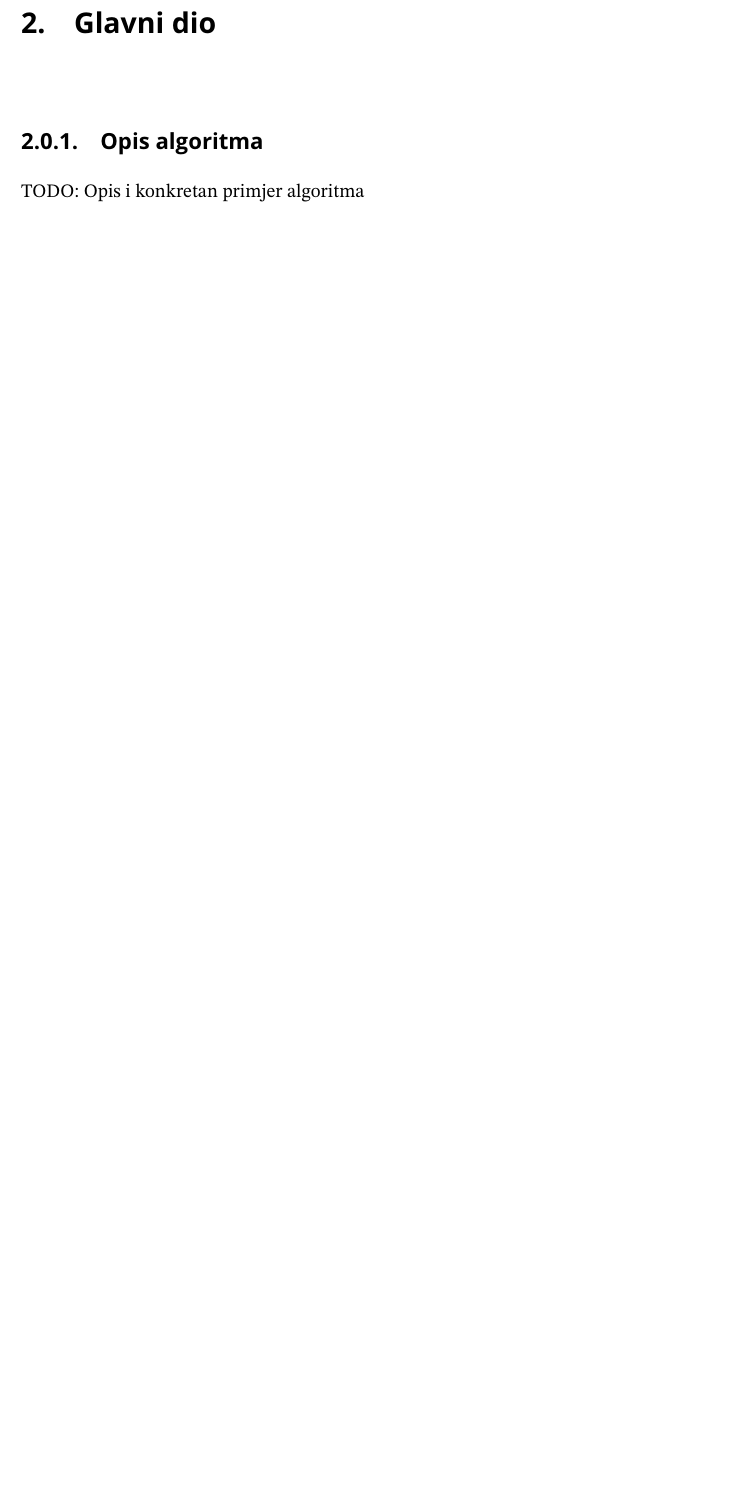
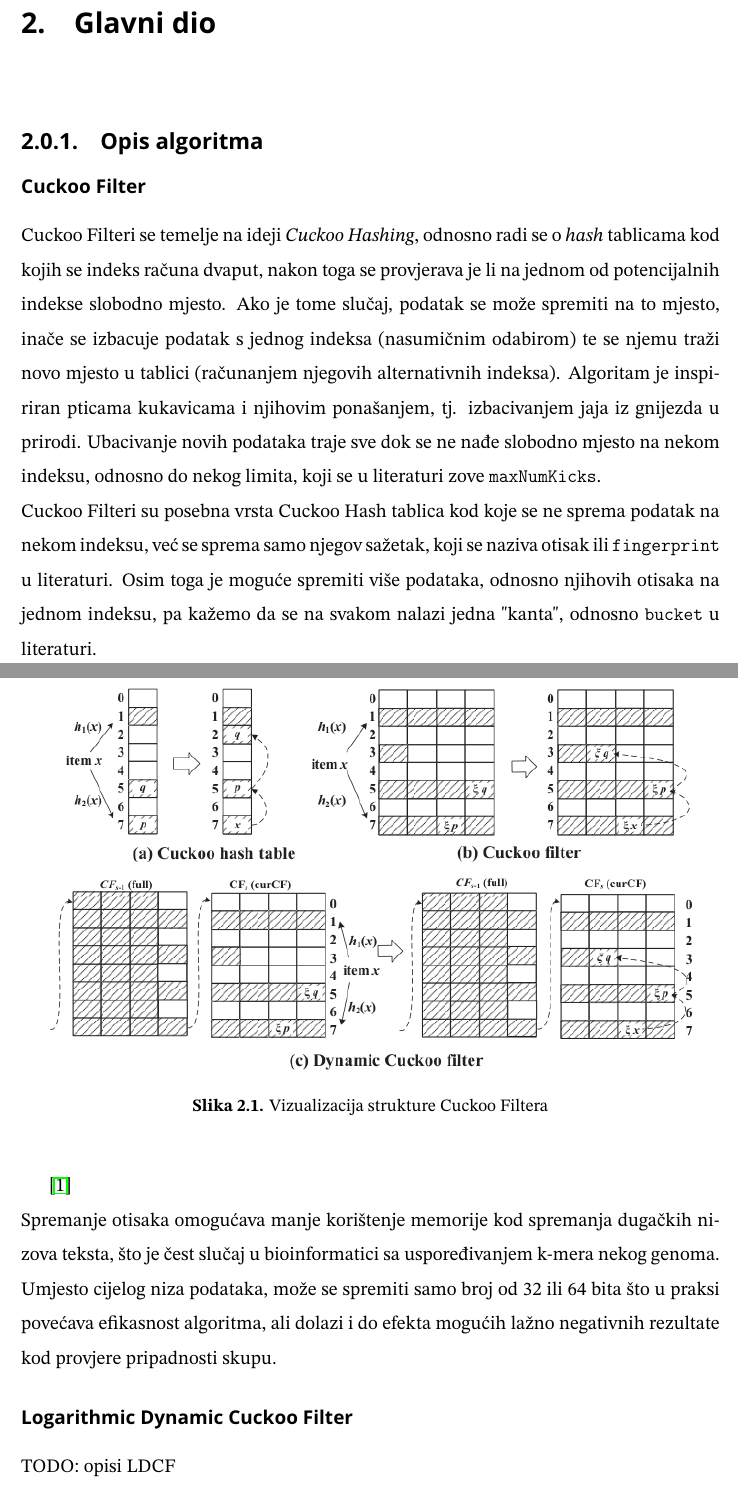
Before and after one commit to jakovnovak30/bioinf1_projekt, a LaTeX thesis (docs/rad/main.tex): part of page 5 of 8 before the commit and two parts of pages 5 and 6 of 9 after it, the two joined at a grey line, cut so that both start at the same text, the shorter picture padded with empty space. Compiled offline with pdfLaTeX.

Commit message:
uvod; opis cuckoo filtera

```diff
--- a/docs/rad/main.tex
+++ b/docs/rad/main.tex
@@ -7,10 +7,10 @@
 %--- PODACI O RADU / THESIS INFORMATION ----------------------------------------
 
 % Naslov na engleskom jeziku / Title in English
-\title{Logarithmic Cuckoo Filter in Bioinformatics}
+\title{Logarithmic Dynamic Cuckoo Filter in Bioinformatics}
 
 % Naslov na hrvatskom jeziku / Title in Croatian
-\naslov{Logarithmic Cuckoo Filter u bioinformatici}
+\naslov{Logarithmic Dynamic Cuckoo Filter u bioinformatici}
 
 % Autor / Author
 \author{Jakov Novak i Stjepan Bonić}
@@ -65,7 +76,34 @@ TODO: napisi uvod
 %-------------------------------------------------------------------------------
 \subsection{Opis algoritma}
 
-TODO: Opis i konkretan primjer algoritma
+\subsubsection{Cuckoo Filter}
+
+Cuckoo Filteri se temelje na ideji \textit{Cuckoo Hashing}, odnosno radi se o \textit{hash} tablicama kod kojih se indeks računa dvaput,
+nakon toga se provjerava je li na jednom od potencijalnih indekse slobodno mjesto. Ako je tome slučaj, podatak se može spremiti na to mjesto, inače
+se izbacuje podatak s jednog indeksa (nasumičnim odabirom) te se njemu traži novo mjesto u tablici (računanjem njegovih alternativnih indeksa). Algoritam
+je inspiriran pticama kukavicama i njihovim ponašanjem, tj. izbacivanjem jaja iz gnijezda u prirodi.
+Ubacivanje novih podataka traje sve dok se ne nađe slobodno mjesto na nekom indeksu, odnosno do nekog limita, koji se u literaturi zove
+\texttt{maxNumKicks}.
+\\
+Cuckoo Filteri su posebna vrsta Cuckoo Hash tablica kod koje se ne sprema podatak na nekom indeksu, već se sprema samo njegov sažetak, koji se naziva
+otisak ili \texttt{fingerprint} u literaturi. Osim toga je moguće spremiti više podataka, odnosno njihovih otisaka na jednom indeksu, pa kažemo da se
+na svakom nalazi jedna "kanta", odnosno \texttt{bucket} u literaturi.
+
+\begin{figure}[H]
+  \includegraphics[width=\linewidth]{./slike/slika1.png}
+  \caption{Vizualizacija strukture Cuckoo Filtera}
+\end{figure}
+  \cite{cuckoofilter}
+\\
+Spremanje otisaka omogućava manje korištenje memorije kod spremanja dugačkih nizova teksta, što je čest slučaj u bioinformatici sa
+uspoređivanjem k-mera nekog genoma. Umjesto cijelog niza podataka, može se spremiti samo broj od 32 ili 64 bita što u praksi povećava
+efikasnost algoritma, ali dolazi i do efekta mogućih lažno negativnih rezultate kod provjere pripadnosti skupu.
+
+\subsubsection{Logarithmic Dynamic Cuckoo Filter}
+TODO: opisi LDCF
+
+\subsubsection{Primjer}
+TODO: primjer
 
 \pagebreak
 
```
Also changed, not shown: docs/rad/literatura.bib (+1 -1 lines), docs/rad/slike/slika1.png (added), docs/rad/main.tex (17 more changed lines), 1 other file.
